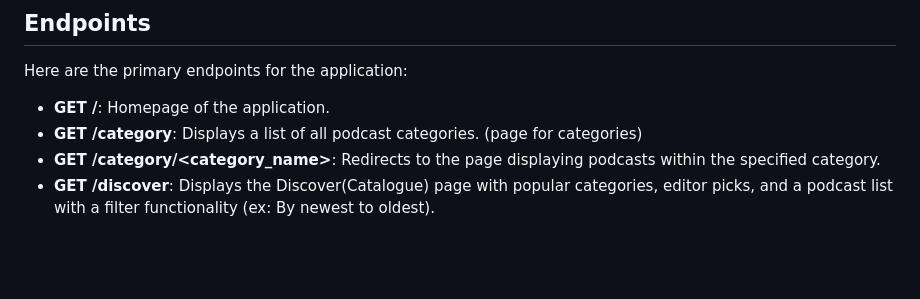
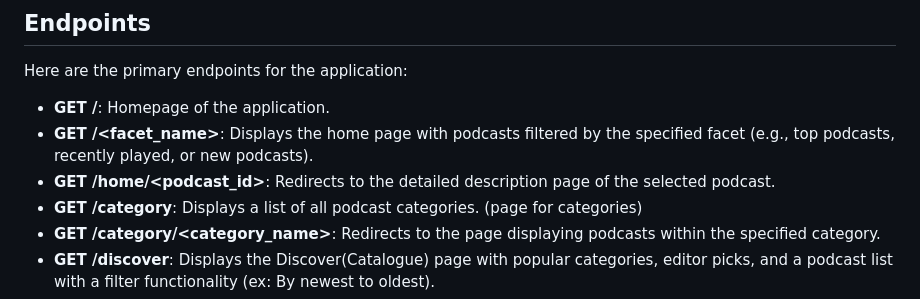
Before and after one commit to unix2dossss/Listen, a Markdown page: README.md, the part around the change. Drawn GitHub-style; blank space fills up the shorter version.

Commit message:
Add more routes related to home page

```diff
--- a/README.md
+++ b/README.md
@@ -66,6 +66,8 @@ The *project directory/.env* file contains variable settings. They are set with
 Here are the primary endpoints for the application:
 
 * **GET /**: Homepage of the application.
+* **GET /<facet_name>**: Displays the home page with podcasts filtered by the specified facet (e.g., top podcasts, recently played, or new podcasts).
+* **GET /home/<podcast_id>**: Redirects to the detailed description page of the selected podcast.
 * **GET /category**: Displays a list of all podcast categories. (page for categories)
 * **GET /category/<category_name>**: Redirects to the page displaying podcasts within the specified category.
 * **GET /discover**: Displays the Discover(Catalogue) page with popular categories, editor picks, and a podcast list with a filter functionality (ex: By newest to oldest).
```
